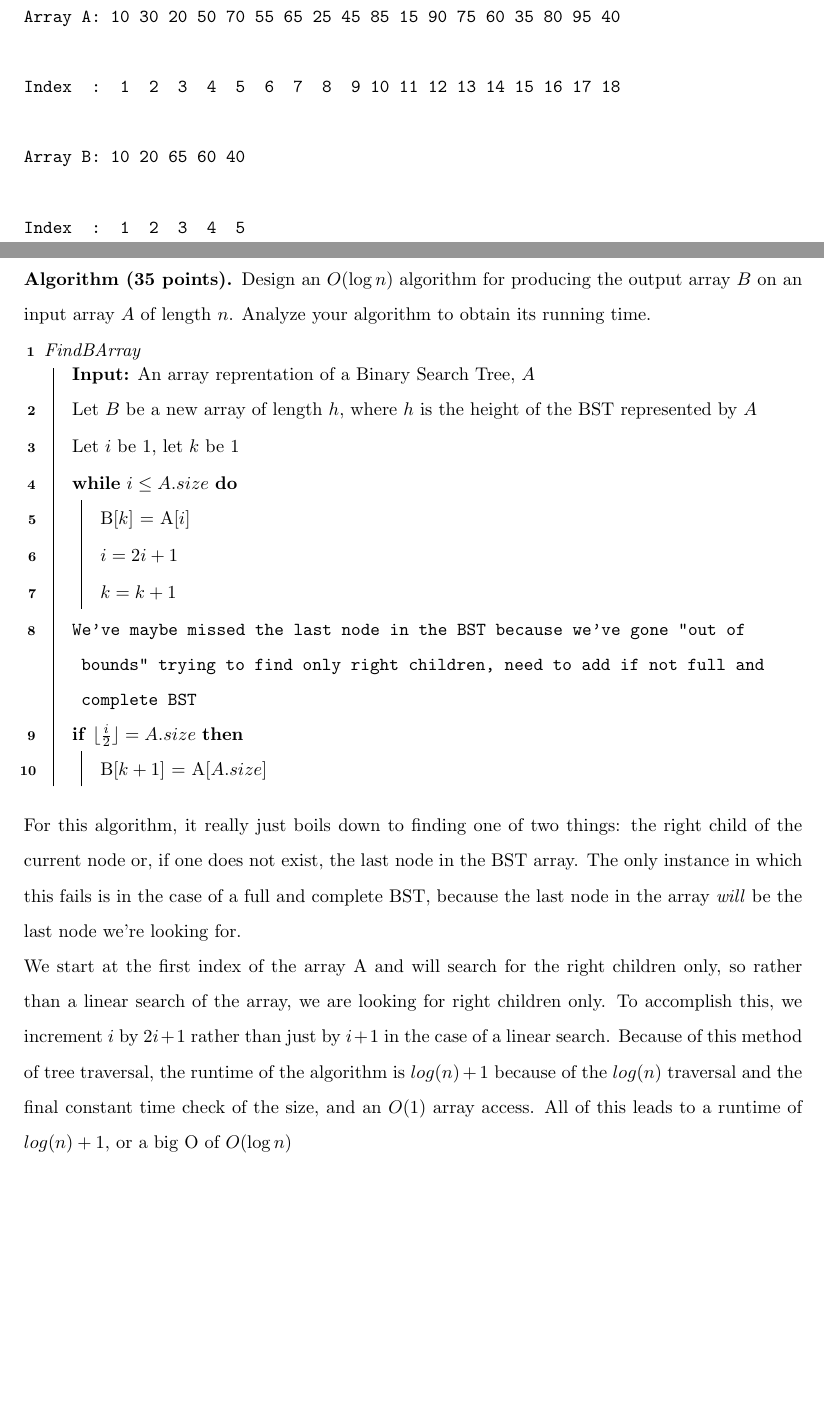
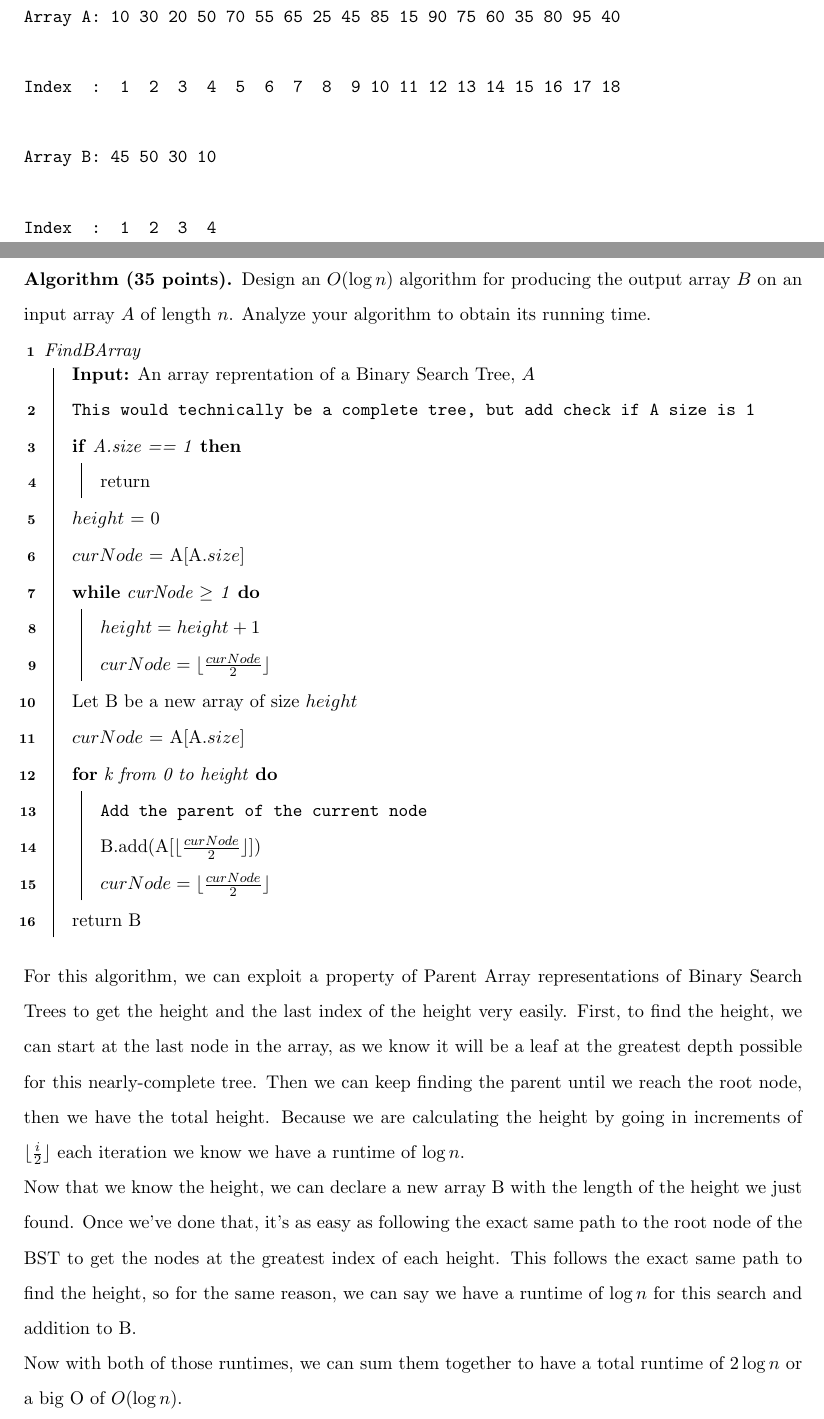
Before and after one commit to ntuckertriplet/CS311, a LaTeX paper (extra/assn.bonus.tex): two parts of pages 2 and 3 of 3, joined at a grey line, cut so that both start at the same text, the shorter picture padded with empty space. Compiled offline with pdfLaTeX.

Commit message:
slight misunderstanding

```diff
--- a/extra/assn.bonus.tex
+++ b/extra/assn.bonus.tex
@@ -82,9 +82,9 @@ Array A: 10 30 20 50 70 55 65 25 45 85 15 90 75 60 35 80 95 40
 
 Index  :  1  2  3  4  5  6  7  8  9 10 11 12 13 14 15 16 17 18
 
-Array B: 10 20 65 60 40
+Array B: 45 50 30 10
 
-Index  :  1  2  3  4  5
+Index  :  1  2  3  4
 \end{verbatim}
 \newpage
 \subsection*{Algorithm (35 points)}
@@ -98,20 +98,26 @@ its running time.\\
     \SetAlgoLined
     \SetNoFillComment
     \DontPrintSemicolon
-        Let $B$ be a new array of length $h$, where $h$ is the height of the BST represented by $A$\\
-        Let $i$ be 1, let $k$ be 1\\
-        \While{$i \leq A.size$}{
-            B[$k$] = A[$i$]\\
-            $i = 2i + 1$\\
-            $k = k + 1$
+        \CommentSty{This would technically be a complete tree, but add check if A size is 1}\\
+        \If{A.size == 1}{return}
+        $height$ = 0\\
+        $curNode$ = A[A.$size$]\\
+        \While{curNode $\geq$ 1}{
+            $height = height + 1$\\
+            $curNode = \floor{\frac{curNode}{2}}$
         }
-        \CommentSty{We've maybe missed the last node in the BST because we've gone "out of bounds" trying to find only right children, need to add if not full and complete BST}\\
-        \If{$\floor{\frac{i}{2}} = A.size$}{
-            B[$k + 1$] = A[$A.size$]
+        Let B be a new array of size $height$\\
+        $curNode$ = A[A.$size$]\\
+        \For{k from 0 to height}{
+            \CommentSty{Add the parent of the current node}\\
+            B.add(A[$\floor{\frac{curNode}{2}}$])\\
+            $curNode = \floor{\frac{curNode}{2}}$
         }
+        return B
     }
     \end{algorithm}
 \bigskip
-For this algorithm, it really just boils down to finding one of two things: the right child of the current node or, if one does not exist, the last node in the BST array. The only instance in which this fails is in the case of a full and complete BST, because the last node in the array \emph{will} be the last node we're looking for.\\
-We start at the first index of the array A and will search for the right children only, so rather than a linear search of the array, we are looking for right children only. To accomplish this, we increment $i$ by $2i + 1$ rather than just by $i + 1$ in the case of a linear search. Because of this method of tree traversal, the runtime of the algorithm is $log(n) + 1$ because of the $log(n)$ traversal and the final constant time check of the size, and an $O(1)$ array access. All of this leads to a runtime of $log(n) + 1$, or a big O of $O(\log n)$
+For this algorithm, we can exploit a property of Parent Array representations of Binary Search Trees to get the height and the last index of the height very easily. First, to find the height, we can start at the last node in the array, as we know it will be a leaf at the greatest depth possible for this nearly-complete tree. Then we can keep finding the parent until we reach the root node, then we have the total height. Because we are calculating the height by going in increments of $\floor{\frac{i}{2}}$ each iteration we know we have a runtime of $\log n$.\\
+Now that we know the height, we can declare a new array B with the length of the height we just found. Once we've done that, it's as easy as following the exact same path to the root node of the BST to get the nodes at the greatest index of each height. This follows the exact same path to find the height, so for the same reason, we can say we have a runtime of $\log n$ for this search and addition to B.\\
+Now with both of those runtimes, we can sum them together to have a total runtime of $2 \log n$ or a big O of $O(\log n)$.
 \end{document}
```
Also changed, not shown: extra/assn.bonus.pdf.
